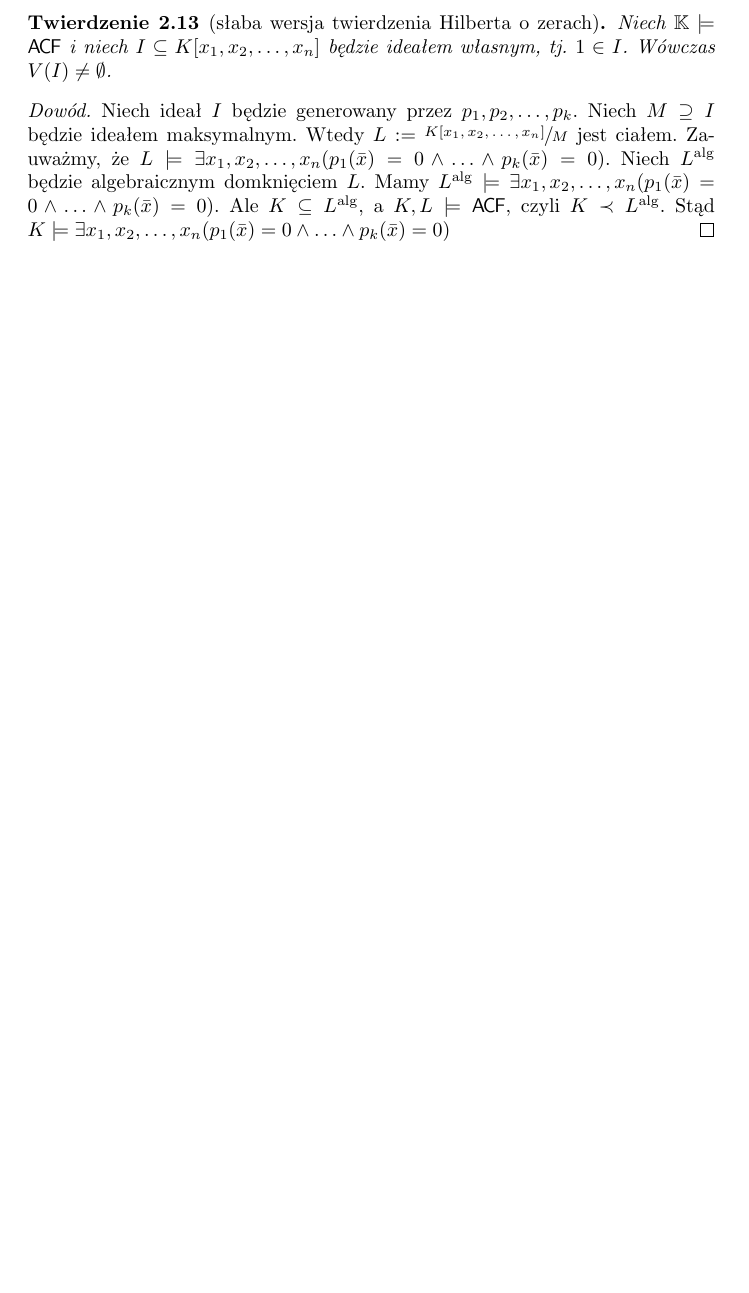
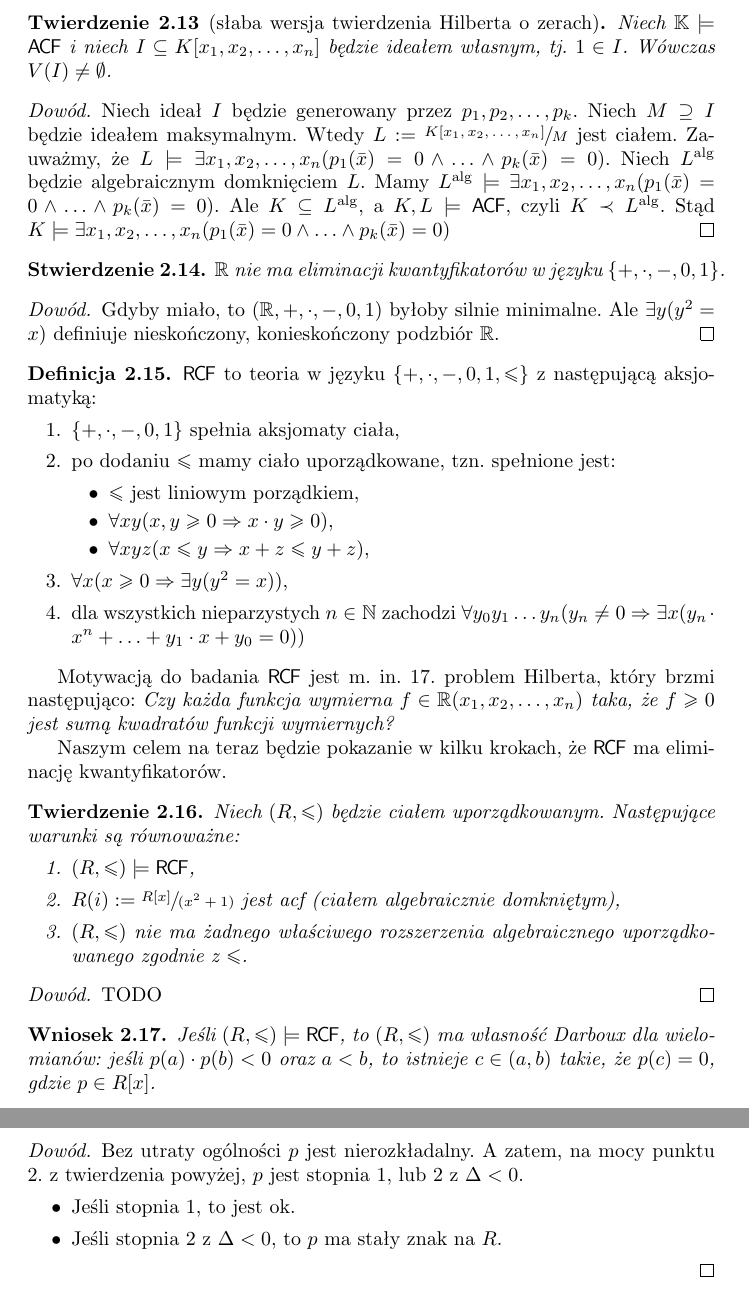
Before and after one commit to BartoszPiotrowski/teorie-dzikie-i-oswojone, a LaTeX paper (skrypt.tex): part of page 6 of 6 before the commit and two parts of pages 6 and 7 of 7 after it, the two joined at a grey line, cut so that both start at the same text, the shorter picture padded with empty space. Compiled offline with pdfLaTeX.

Commit message:
Początek wykładu nr 3.

```diff
--- a/skrypt.tex
+++ b/skrypt.tex
@@ -355,5 +355,65 @@ Ideą dowodu dla powyższego faktu jest to, że ciała algebraicznie domknięte
 	Stąd $  K \models \exists x_1, x_2, \ldots, x_n (p_1(\bar{x}) = 0 \wedge \ldots \wedge p_k(\bar{x}) = 0) $
 \end{proof}
 
+% WYKŁAD 3, 14 III 2017
+
+\begin{stw}
+	 $ \R $ nie ma eliminacji kwantyfikatorów w języku $ \{+, \cdot, -, 0, 1\} $. %TODO "-" jest jednoargumentowy
+\end{stw}
+\begin{proof}
+	Gdyby miało, to $ (\R, +, \cdot, -, 0, 1) $ byłoby silnie minimalne.
+	Ale $\exists y (y^2 = x) $ definiuje nieskończony, konieskończony podzbiór $ \R $.
+\end{proof}
+
+\begin{df}
+	 $ \RCF $ to teoria w języku $ \{ +, \cdot, -, 0, 1, \leq \} $ z następującą aksjomatyką:
+	 \begin{enumerate}
+		 \item $ \{+, \cdot, -, 0, 1\} $ spełnia aksjomaty ciała,
+		 \item po dodaniu $\leq $ mamy ciało uporządkowane, tzn. spełnione jest:
+			 \begin{itemize}
+				 \item $ \leq $ jest liniowym porządkiem,
+				 \item $ \forall x y (x, y \geq 0 \Rightarrow x\cdot y \geq 0) $,
+				 \item $\forall x y z (x \leq y \Rightarrow x + z \leq y + z )  $,
+			 \end{itemize}
+
+		 \item $ \forall x (x \geq 0 \Rightarrow \exists y ( y^2 = x )) $,
+		 \item dla wszystkich nieparzystych $ n \in \N$ zachodzi $ \forall y_0 y_1 \ldots y_n (y_n \neq 0 \Rightarrow \exists x (y_n \cdot x^n + \ldots + y_1 \cdot x + y_0 = 0)) $
+	 \end{enumerate}
+
+\end{df}
+
+Motywacją do badania $ \RCF $ jest m. in. 17. problem Hilberta, który brzmi następująco:
+\textit{Czy każda funkcja wymierna $ f \in \R(x_1, x_2, \ldots, x_n ) $ taka, że $ f \geq 0 $ jest sumą kwadratów funkcji wymiernych?}
+
+Naszym celem na teraz będzie pokazanie w kilku krokach, że $ \RCF $ ma eliminację kwantyfikatorów.
+
+\begin{tw}
+	 Niech $ (R, \leq) $ będzie ciałem uporządkowanym.
+	 Następujące warunki są równoważne:
+	 \begin{enumerate}
+		 \item $(R, \leq) \models \RCF $,
+		 \item $R(i) := \sfrac{R[x]}{(x^2 + 1)} $ jest acf (ciałem algebraicznie domkniętym),
+		 \item $ (R, \leq) $ nie ma żadnego właściwego rozszerzenia algebraicznego uporządkowanego zgodnie z $ \leq $.
+	 \end{enumerate}
+
+\end{tw}
+\begin{proof}
+	 TODO
+\end{proof}
+
+\begin{wn}
+	Jeśli $ (R, \leq) \models \RCF $, to $ (R, \leq) $ ma własność Darboux dla wielomianów:
+	jeśli $ p(a) \cdot p(b) < 0 $ oraz $ a <b $, to istnieje $c \in (a, b) $ takie, że $ p(c) = 0 $, gdzie $ p \in R[x] $.
+\end{wn}
+\begin{proof}
+	 Bez utraty ogólności $ p $ jest nierozkładalny.
+	 A zatem, na mocy punktu 2. z twierdzenia powyżej, $ p $ jest stopnia $ 1 $, lub $ 2 $ z $ \Delta < 0$.
+	 \begin{itemize}
+		 \item Jeśli stopnia $ 1 $, to jest ok.
+		 \item Jeśli stopnia $2$ z $\Delta < 0 $, to $ p $ ma stały znak na $ R $.
+	 \end{itemize}
+
+\end{proof}
+
 
 \end{document}
```
